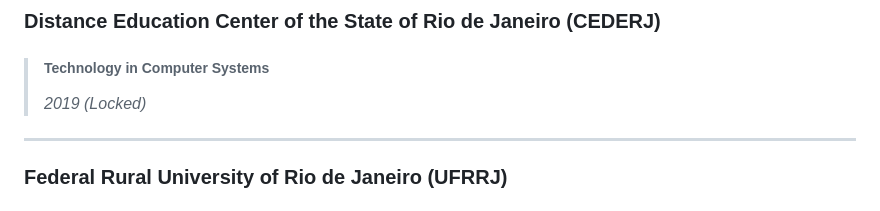
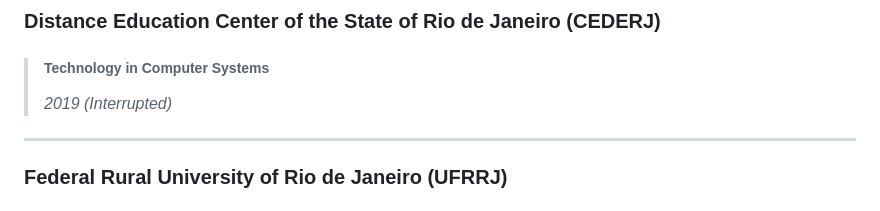
Before and after one commit to fabianocouto/fabianocouto, a Markdown page: RESUME.md, the part around the change printed below. Rendered like a GitHub page.

```diff
--- a/RESUME.md
+++ b/RESUME.md
@@ -89,7 +89,7 @@ After the redesign, where I also used SEO techniques, the portal went from 500k
 
 ### Distance Education Center of the State of Rio de Janeiro (CEDERJ)
 >##### Technology in Computer Systems
->_2019 (Locked)_
+>_2019 (Interrupted)_
 
 <hr>
 
```
Also changed, not shown: other parts of RESUME.md (+5 -5 lines).
